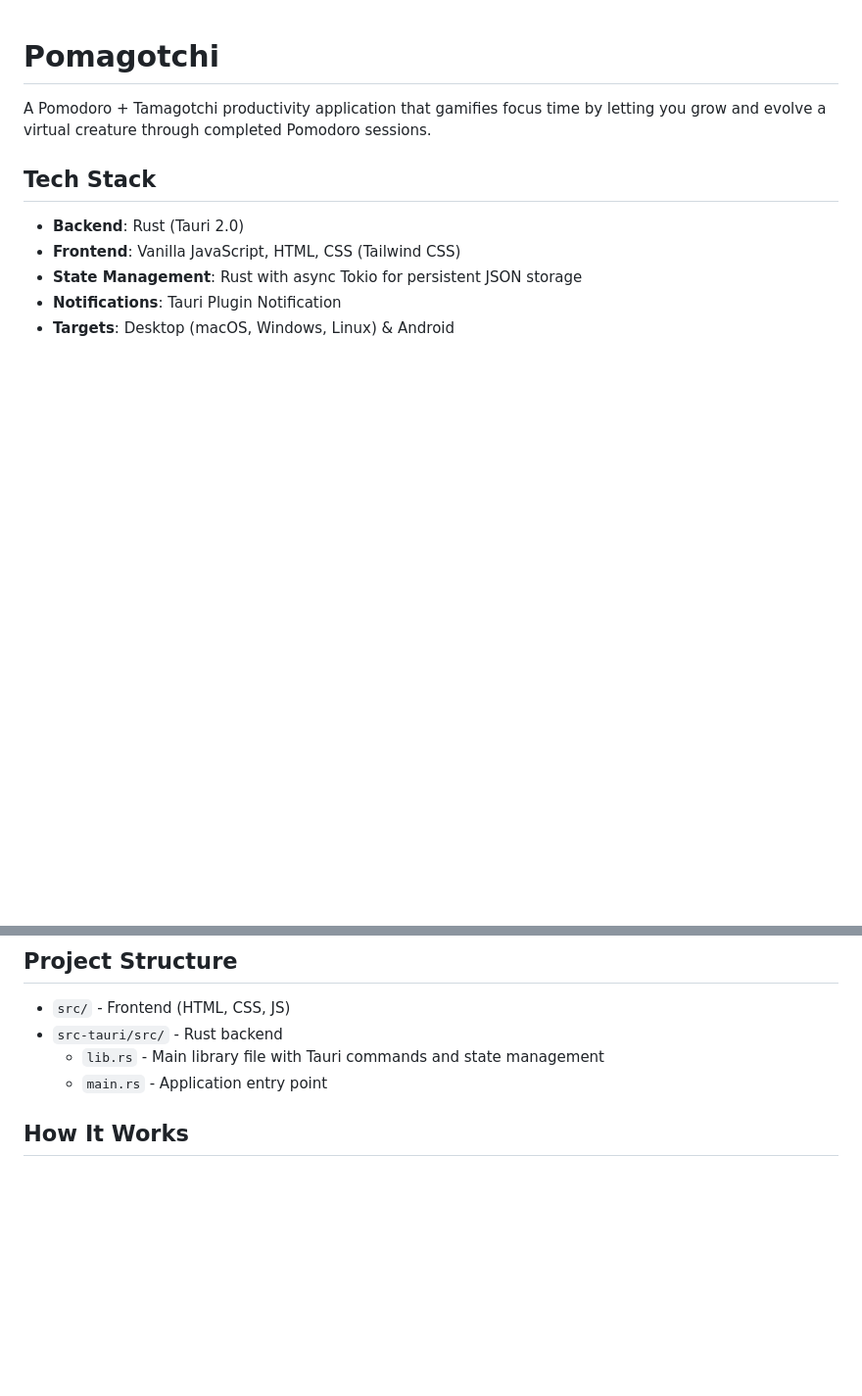
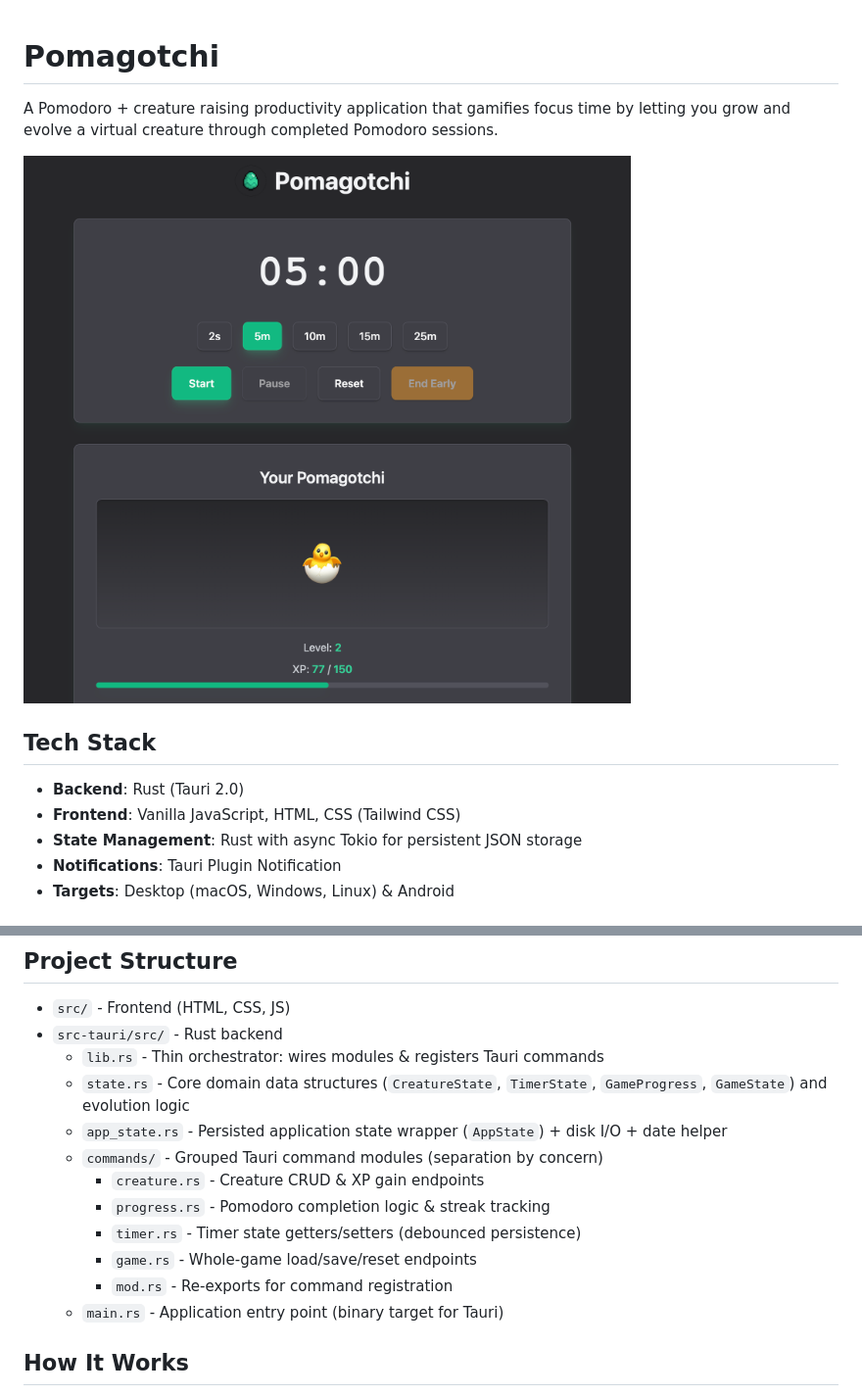
Before and after one commit to hortonew/pomagotchi, a Markdown page: README.md, 2 parts joined by grey strips. Shown: that part at 98% size. GitHub-like rendering; pictures changed too: images/main.png (added); blank space fills up the shorter version.

Commit message:
Refactor into modules

```diff
--- a/README.md
+++ b/README.md
@@ -1,6 +1,8 @@
 # Pomagotchi
 
-A Pomodoro + Tamagotchi productivity application that gamifies focus time by letting you grow and evolve a virtual creature through completed Pomodoro sessions.
+A Pomodoro + creature raising productivity application that gamifies focus time by letting you grow and evolve a virtual creature through completed Pomodoro sessions.
+
+![Pomagotchi](./images/main.png)
 
 ## Tech Stack
 
@@ -63,8 +65,16 @@ Possible, but not yet configured.
 
 - `src/` - Frontend (HTML, CSS, JS)
 - `src-tauri/src/` - Rust backend
-  - `lib.rs` - Main library file with Tauri commands and state management
-  - `main.rs` - Application entry point
+  - `lib.rs` - Thin orchestrator: wires modules & registers Tauri commands
+  - `state.rs` - Core domain data structures (`CreatureState`, `TimerState`, `GameProgress`, `GameState`) and evolution logic
+  - `app_state.rs` - Persisted application state wrapper (`AppState`) + disk I/O + date helper
+  - `commands/` - Grouped Tauri command modules (separation by concern)
+    - `creature.rs` - Creature CRUD & XP gain endpoints
+    - `progress.rs` - Pomodoro completion logic & streak tracking
+    - `timer.rs` - Timer state getters/setters (debounced persistence)
+    - `game.rs` - Whole-game load/save/reset endpoints
+    - `mod.rs` - Re-exports for command registration
+  - `main.rs` - Application entry point (binary target for Tauri)
 
 ## How It Works
 
```
Also changed, not shown: 8 other files.
